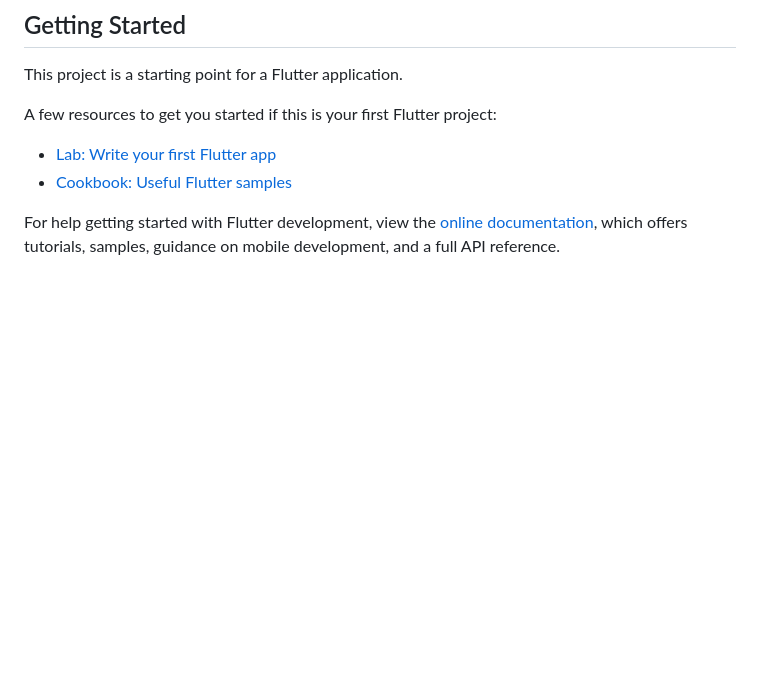
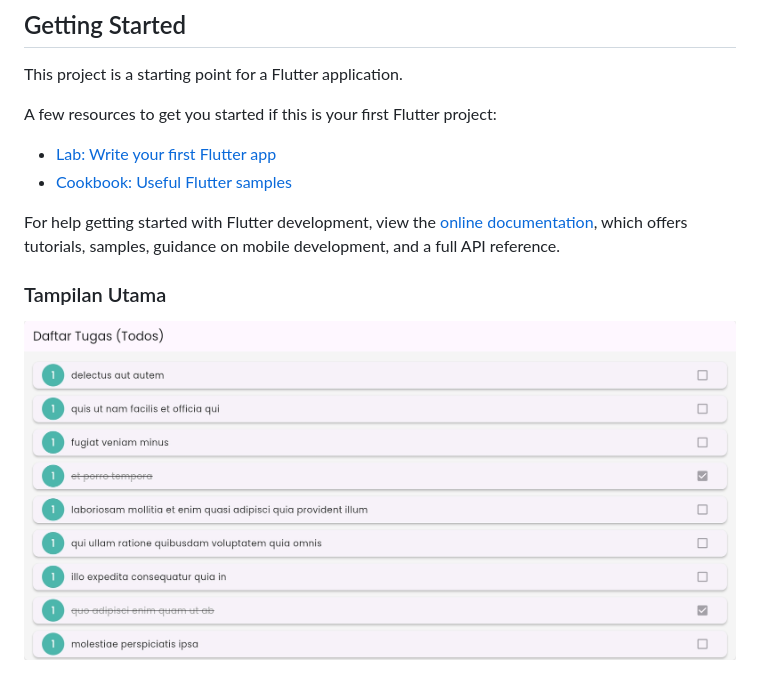
Before and after one commit to lilirahmiantii/tugas_interaksi_data, a Markdown page: README.md, the part around the change. Rendered like a GitHub page; pictures changed too: tampilan_running/tampilan_run__1.png (added); blank space fills up the shorter version.

Commit message:
Menambahkan tampilan run ke README

```diff
--- a/README.md
+++ b/README.md
@@ -14,3 +14,6 @@ A few resources to get you started if this is your first Flutter project:
 For help getting started with Flutter development, view the
 [online documentation](https://docs.flutter.dev/), which offers tutorials,
 samples, guidance on mobile development, and a full API reference.
+
+### Tampilan Utama
+![Tampilan Utama](tampilan_running/tampilan_run__1.png)
```
